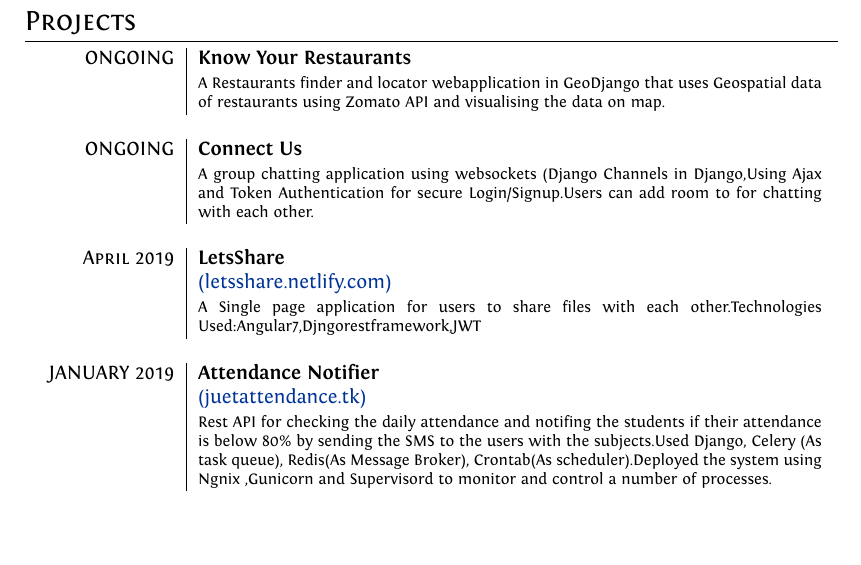
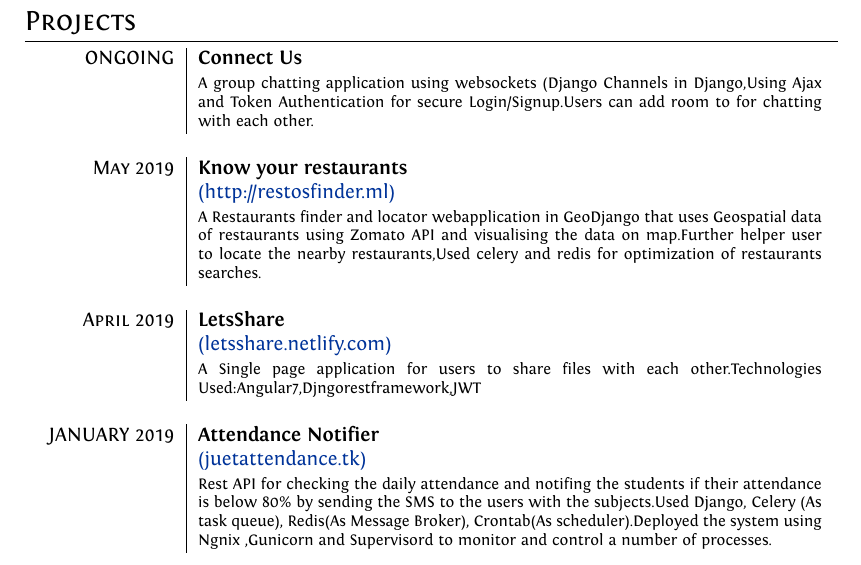
Before and after one commit to Gautamaggrawal/gautam-resume-tex, a LaTeX CV (resume.tex): part of page 2 of 2, cut so that both start at the same text, the shorter picture padded with empty space. Compiled offline with XeLaTeX.

Commit message:
Update resume.tex

```diff
--- a/resume.tex
+++ b/resume.tex
@@ -125,8 +125,9 @@ To touch the zenith of career by converting my innovative ideas into fruitful re
 %Section: Projects
 \section{Projects}
 \begin{tabular}{r|p{11cm}}
-\textsc{ONGOING} & \textbf{Know Your Restaurants}\\&\footnotesize{A Restaurants finder and locator webapplication in GeoDjango that uses Geospatial data of restaurants using Zomato API and visualising the data on map.}\\\multicolumn{2}{c}{}\\
 \textsc{ONGOING} & \textbf{Connect Us}\\&\footnotesize{A group chatting application using websockets (Django Channels in Django,Using Ajax and Token Authentication for secure Login/Signup.Users can add room to for chatting with each other.}\\\multicolumn{2}{c}{}\\
+\textsc{May 2019} & \textbf{Know your restaurants}\\&\href{http://restosfinder.ml}{(http://restosfinder.ml)}\\&\footnotesize{A Restaurants finder and locator webapplication in GeoDjango that uses Geospatial data of restaurants using Zomato API and visualising the data on map.Further helper user to locate the nearby restaurants,Used celery and redis for optimization of restaurants searches.}\\\multicolumn{2}{c}{} \\
+
 \textsc{April 2019} & \textbf{LetsShare}\\&\href{https://letsshare.netlify.com}{(letsshare.netlify.com)}\\&\footnotesize{A Single page application for users to share files with each other.Technologies Used:Angular7,Djngorestframework,JWT}\\\multicolumn{2}{c}{}\\
  \textsc{JANUARY 2019} & \textbf{Attendance Notifier}\\&\href{http://18.191.156.30:8000/api/v1/}{(juetattendance.tk)}\\&\footnotesize{Rest API for checking the daily attendance and notifing the students if their attendance
 is below 80\% by sending the SMS to the users with the subjects.Used Django, Celery (As task queue), Redis(As Message Broker), Crontab(As scheduler).Deployed the system using Ngnix ,Gunicorn and Supervisord to monitor and control a number of processes.}\\\multicolumn{2}{c}{}\\
```
